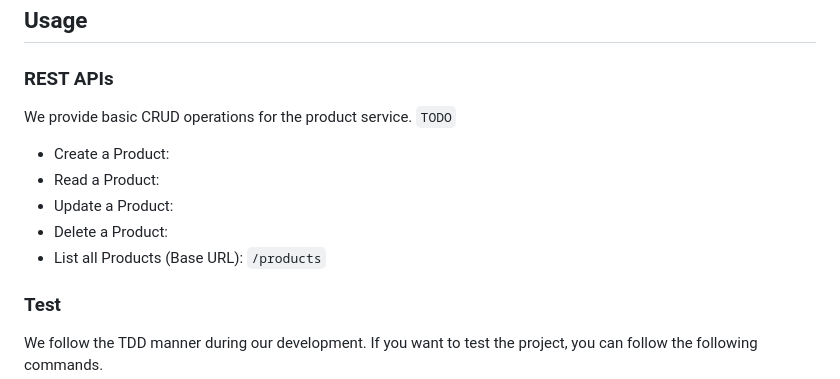
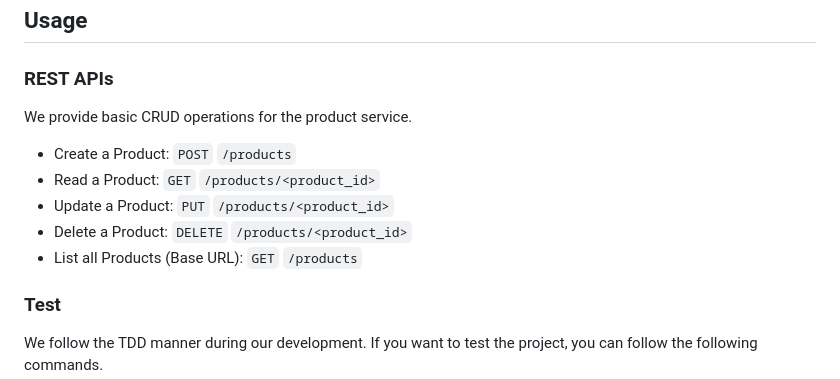
Before and after one commit to CSCI-GA-2820-FA24-001/products, a Markdown page: README.md, the part around the change. GitHub-like rendering.

```diff
--- a/README.md
+++ b/README.md
@@ -30,12 +30,12 @@ code .
 ### REST APIs
 
 We provide basic CRUD operations for the product service.
-`TODO`
-- Create a Product:
-- Read a Product:
-- Update a Product:
-- Delete a Product:
-- List all Products (Base URL): `/products`
+
+- Create a Product: `POST` `/products`
+- Read a Product: `GET` `/products/<product_id>`
+- Update a Product: `PUT` `/products/<product_id>`
+- Delete a Product: `DELETE` `/products/<product_id>`
+- List all Products (Base URL): `GET` `/products`
 
 ### Test
 
```
